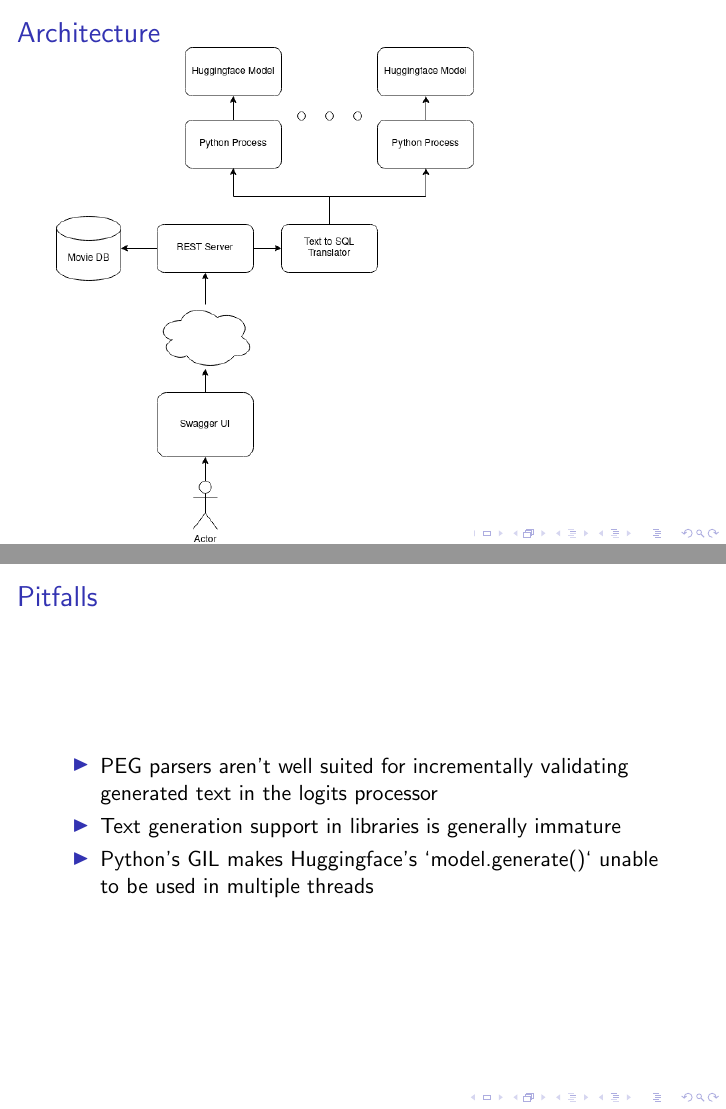
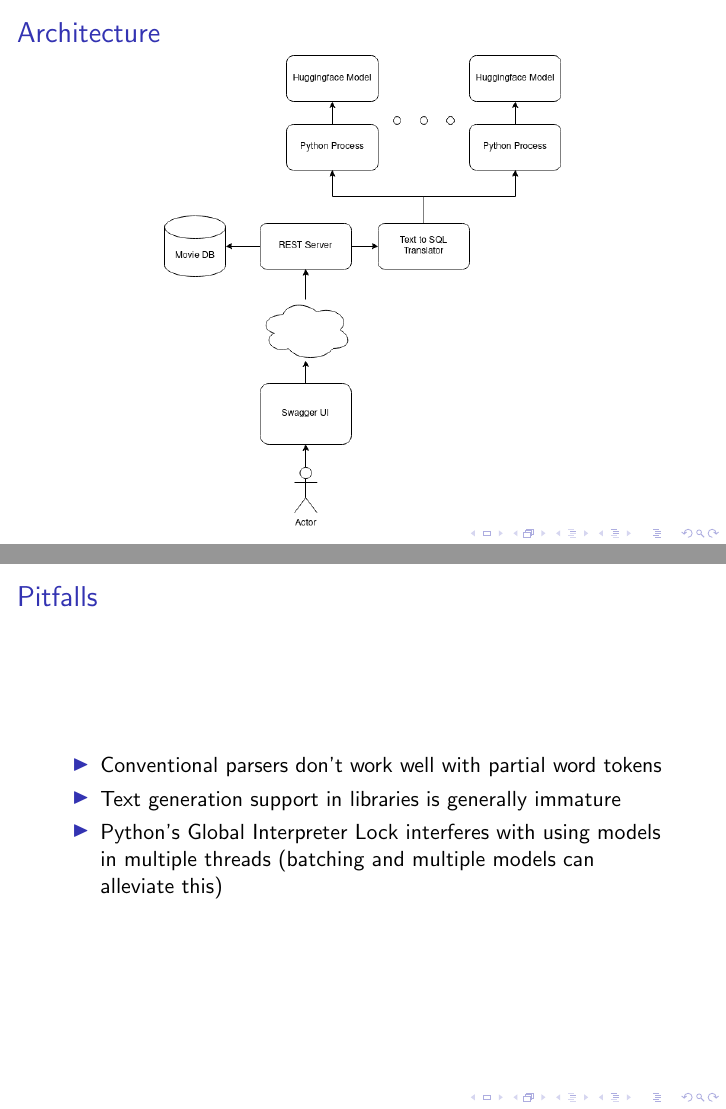
Before and after one commit to jawaff/text2sql4j-demo, LaTeX slides (presentation/presentation.tex): pages 4 and 11 of 13, joined at a grey line. Compiled offline with pdfLaTeX.

Commit message:
Updated presentation

```diff
--- a/presentation/presentation.tex
+++ b/presentation/presentation.tex
@@ -1,6 +1,8 @@
 \documentclass{beamer}
 \graphicspath{ {../images/} }
 \usepackage[export]{adjustbox}
+\usepackage{tcolorbox}
+\newtcbox{\codestyle}{on line,boxrule=0pt,boxsep=0pt,colback=lightgray,top=1pt,bottom=1pt,left=1pt,right=1pt,arc=0pt,fontupper=\ttfamily}
 
 \title{Text to SQL Generation}
 \author{Jake Waffle}
@@ -28,7 +30,9 @@
 \begin{frame}
 \frametitle{Architecture}
 
-\includegraphics[scale=0.4]{demo-architecture.drawio.png}
+\begin{center}
+\includegraphics[scale=0.38]{demo-architecture.drawio.png}
+\end{center}
 
 \end{frame}
 
@@ -54,9 +58,9 @@
 \frametitle{Pitfalls}
 
 \begin{itemize}[<+->]
-  \item PEG parsers aren't well suited for incrementally validating generated text in the logits processor
+  \item Conventional parsers don't work well with partial word tokens
   \item Text generation support in libraries is generally immature
-  \item Python's GIL makes Huggingface's `model.generate()` unable to be used in multiple threads
+  \item Python's Global Interpreter Lock interferes with using models in multiple threads (batching and multiple models can alleviate this)
 \end{itemize}
 
 \end{frame}
```
Also changed, not shown: presentation/presentation.pdf.
